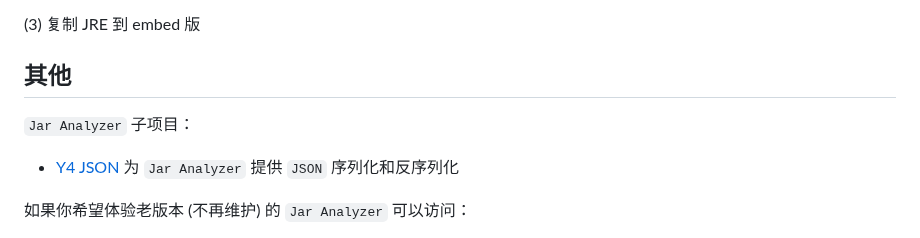
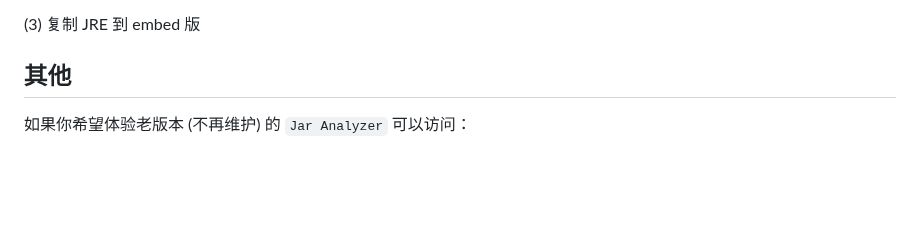
Before and after one commit to jar-analyzer/jar-analyzer, a Markdown page: README.md, the part around the change. GitHub-like rendering; blank space fills up the shorter version.

```diff
--- a/README.md
+++ b/README.md
@@ -192,9 +192,6 @@ java -jar jar-analyzer.jar build --jar 1.jar --del-cache --del-exist
 
 ## 其他
 
-`Jar Analyzer` 子项目：
-- [Y4 JSON](https://github.com/jar-analyzer/y4-json) 为 `Jar Analyzer` 提供 `JSON` 序列化和反序列化
-
 如果你希望体验老版本 (不再维护) 的 `Jar Analyzer` 可以访问：
 - https://github.com/4ra1n/jar-analyzer-cli
 - https://github.com/4ra1n/jar-analyzer-gui
```
